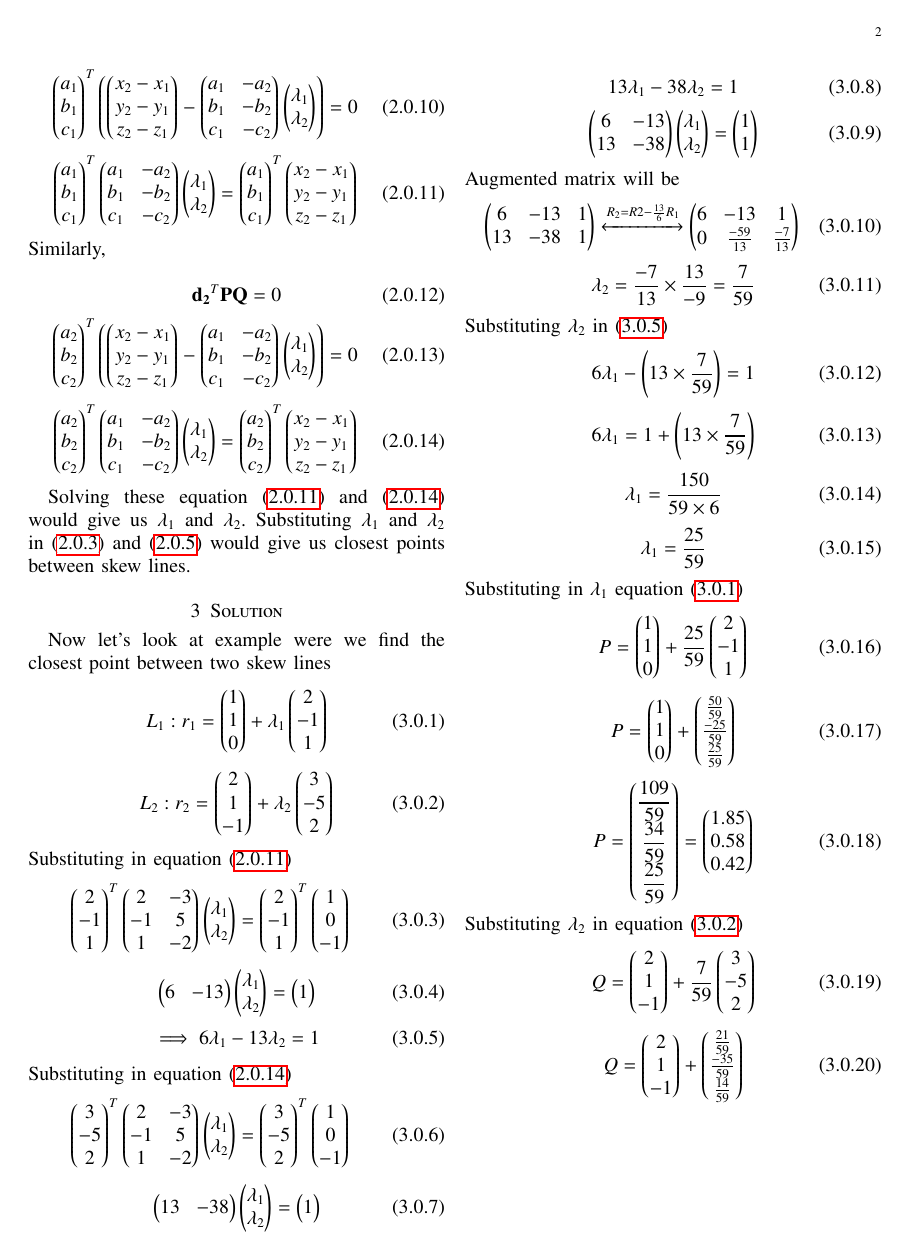
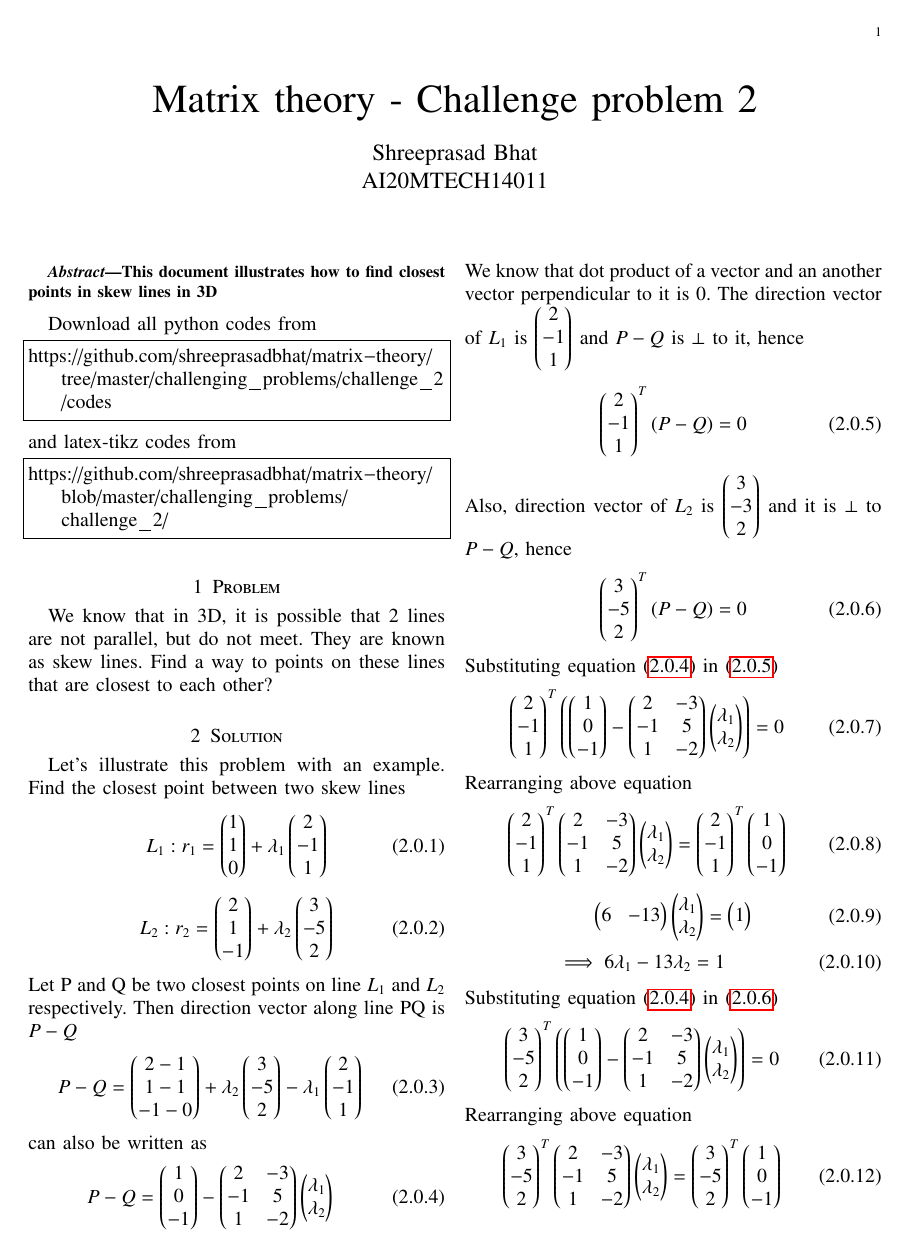
Before and after one commit to shreeprasadbhat/matrix-theory, a LaTeX paper (challenging_problems/challenge_2/challenge_2.tex): page 2 of 3 before the commit and page 1 of 2 after it. Compiled offline with pdfLaTeX.

Commit message:
modified solution to problem

```diff
--- a/challenging_problems/challenge_2/challenge_2.tex
+++ b/challenging_problems/challenge_2/challenge_2.tex
@@ -307,33 +262,32 @@ We know that, dot product of a vector and an another vector perpendicular to it
-    \vec{d_1}^T\vec{PQ} = 0
-\end{equation}
-\begin{equation}
-    \myvec{a_1\\b_1\\c_1}^T\left(\myvec{x_2 - x_1\\y_2 - y_1\\z_2 - z_1} - \myvec{a_1 & -a_2\\b_1 & -b_2\\c_1 & -c_2}\myvec{\lambda{_1} \\\lambda{_2}}\right) = 0
-\end{equation}
-\begin{equation}\label{eq1}
-    \myvec{a_1\\b_1\\c_1}^T\myvec{a_1 & -a_2\\b_1 & -b_2\\c_1 & -c_2}\myvec{\lambda{_1}\\\lambda{_2}} = \myvec{a_1\\b_1\\c_1}^T\myvec{x_2 - x_1\\y_2 - y_1\\z_2 - z_1}
-\end{equation}
-Similarly,\\
-\begin{equation}
-    \vec{d_2}^T\vec{PQ} = 0
-\end{equation}
-\begin{equation}
-    \myvec{a_2\\b_2\\c_2}^T\left(\myvec{x_2 - x_1\\y_2 - y_1\\z_2 - z_1} - \myvec{a_1 & -a_2\\b_1 & -b_2\\c_1 & -c_2}\myvec{\lambda{_1} \\\lambda{_2}}\right) = 0
-\end{equation}
-\begin{equation}\label{eq2}
-    \myvec{a_2\\b_2\\c_2}^T\myvec{a_1 & -a_2\\b_1 & -b_2\\c_1 & -c_2}\myvec{\lambda{_1}\\\lambda{_2}} = \myvec{a_2\\b_2\\c_2}^T\myvec{x_2 - x_1\\y_2 - y_1\\z_2 - z_1}
-\end{equation}
-
-Solving these equation $\eqref{eq1}$ and $\eqref{eq2}$ would give us $\lambda{_1}$ and $\lambda{_2}$. Substituting $\lambda{_1}$ and $\lambda{_2}$ in $\eqref{eq7}$ and $\eqref{eq6}$ would give us closest points between skew lines.
-
 \section{Solution}
-Now let's look at example were we find the closest point between two skew lines
+Let's illustrate this problem with an example. Find the closest point between two skew lines
 \begin{equation}\label{eq4}
     L_1: r_1 = \myvec{1\\1\\0} + \lambda{_1}\myvec{2\\-1\\1}
 \end{equation}
 \begin{equation}\label{eq5}
     L_2: r_2 = \myvec{2\\1\\-1} + \lambda{_2}\myvec{3\\-5\\2}
 \end{equation}
-Substituting in equation \eqref{eq1}
+Let P and Q be two closest points on line $L_1$ and $L_2$ respectively. Then direction vector along line PQ is $P - Q$
+\begin{equation}
+    P - Q = \myvec{2-1\\1-1\\-1-0} + \lambda{_2}\myvec{3\\-5\\2} - \lambda{_1}\myvec{2\\-1\\1}
+\end{equation}
+can also be written as
+\begin{equation}\label{eq10}
+    P - Q = \myvec{1\\0\\-1} - \myvec{2 & -3\\-1 & 5\\1 & -2}\myvec{\lambda{_1}\\\lambda{_2}}
+\end{equation}
+We know that dot product of a vector and an another vector perpendicular to it is 0. The direction vector of $L_1$ is $\myvec{2\\-1\\1}$ and $P - Q$ is $\perp$ to it, hence
+\begin{equation}\label{eq11}
+    \myvec{2\\-1\\1}^T\left(P - Q\right) = 0
+\end{equation}
+Also, direction vector of $L_2$ is $\myvec{3\\-3\\2}$ and it is $\perp$ to $P - Q$, hence
+\begin{equation}\label{eq12}
+    \myvec{3\\-5\\2}^T\left(P - Q\right) = 0
+\end{equation}
+Substituting equation \eqref{eq10} in \eqref{eq11}
+\begin{equation}
+    \myvec{2\\-1\\1}^T\left(\myvec{1\\0\\-1} - \myvec{2 & -3\\-1 & 5\\1 & -2}\myvec{\lambda{_1}\\\lambda{_2}}\right) = 0
+\end{equation}
+Rearranging above equation
 \begin{equation}
     \myvec{2\\-1\\1}^T\myvec{2 & -3\\-1 & 5\\1 & -2}\myvec{\lambda{_1}\\\lambda{_2}} = \myvec{2\\-1\\1}^T\myvec{1\\0\\-1}
 \end{equation}
@@ -343,12 +297,14 @@ Substituting in equation \eqref{eq1}
 \begin{equation}\label{eq3}
     \implies 6\lambda{_1} -13\lambda{_2} = 1
 \end{equation}
-Substituting in equation \eqref{eq2}
+Substituting equation \eqref{eq10} in \eqref{eq12}
+\begin{equation}
+    \myvec{3\\-5\\2}^T\left(\myvec{1\\0\\-1} - \myvec{2 & -3\\-1 & 5\\1 & -2}\myvec{\lambda{_1}\\\lambda{_2}}\right) = 0
+\end{equation}
+Rearranging above equation
 \begin{equation}
     \myvec{3\\-5\\2}^T\myvec{2 & -3\\-1 & 5\\1 & -2}\myvec{\lambda{_1}\\\lambda{_2}} = \myvec{3\\-5\\2}^T\myvec{1\\0\\-1}
 \end{equation}
 \begin{equation}
     \myvec{13 & -38}\myvec{\lambda{_1}\\\lambda{_2}} = \myvec{1}
 \end{equation}
-\begin{equation}
-    13\lambda{_1} - 38\lambda{_2} = 1
```
Also changed, not shown: challenging_problems/challenge_2/challenge_2.pdf, challenging_problems/challenge_2/challenge_2.tex (48 more changed lines).
